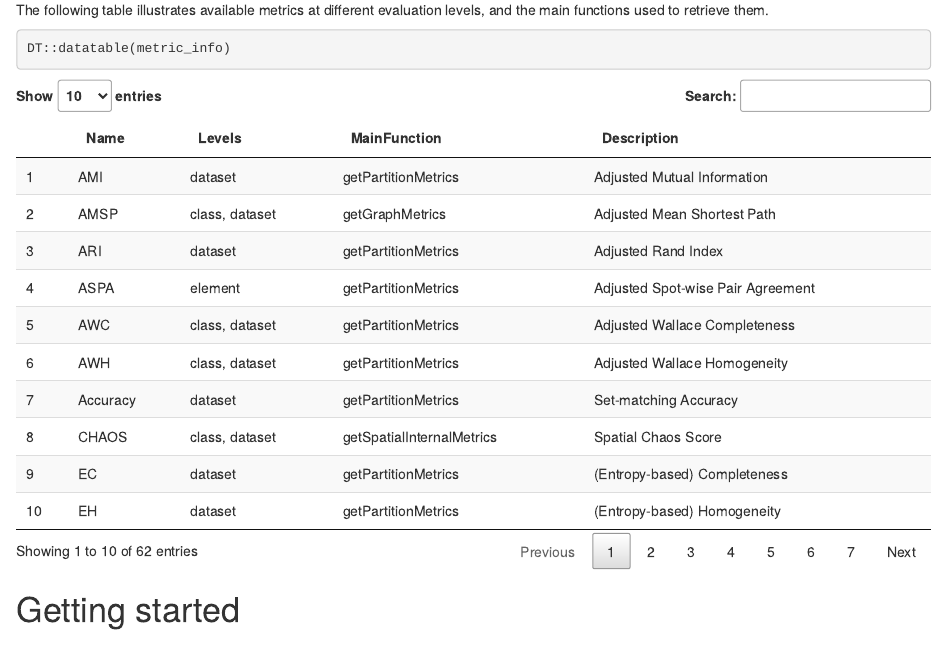
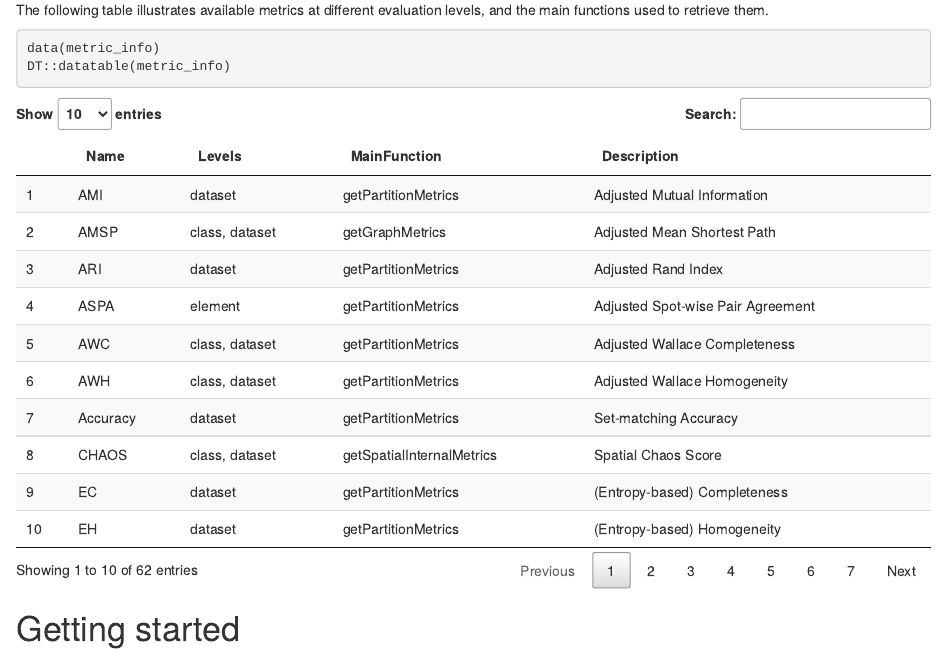
Before and after one commit to RoseYuan/poem, an R Markdown document (vignettes/poem.Rmd): the page in a window 1100 px wide, from 1270 px down. Rendered offline with R 4.5, knitr and Pandoc, with nearby package versions; drawn as R Markdown's standard HTML page in place of the format the file asks for; some code elsewhere in the file could not run offline.

Commit message:
load data

````diff
--- a/vignettes/poem.Rmd
+++ b/vignettes/poem.Rmd
@@ -84,6 +84,7 @@ There are 3 different levels where one can perform the above-mentioned evaluatio
 The following table illustrates available metrics at different evaluation levels, and the main functions used to retrieve them.
 
 ```{r}
+data(metric_info)
 DT::datatable(metric_info)
 ```
 
````
Also changed, not shown: R/SpatialMetrics.R (+3 -0 lines), R/getSpatialExternalMetrics.R (+1 -0 lines), R/getSpatialInternalMetrics.R (+1 -0 lines), R/spatial.R (+3 -0 lines).
